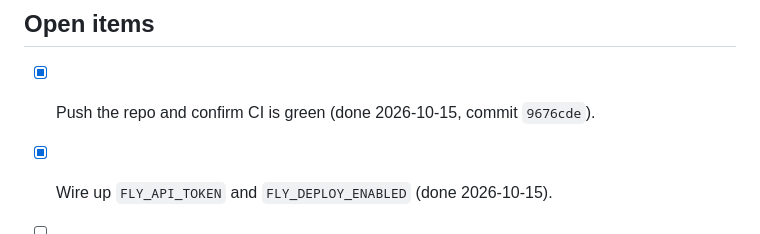
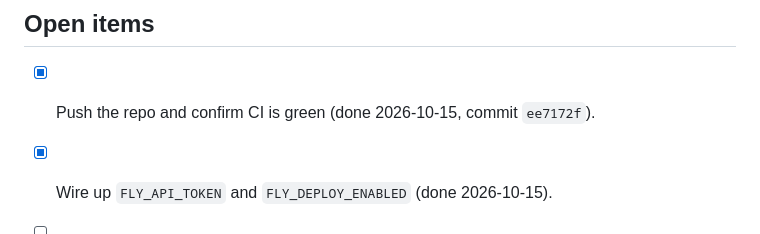
Before and after one commit to AlekseiSkr/ticket-tracker, a Markdown page: docs/features/ci-cd.md, the part around the change. Drawn GitHub-style.

Commit message:
Fix commit reference rewritten by the history cleanup

```diff
--- a/docs/features/ci-cd.md
+++ b/docs/features/ci-cd.md
@@ -67,7 +67,7 @@ is what's live.
 - **On 2026-10-15 PR #2 moved Actions** to `checkout@v7`, `setup-uv@v7` and `gitleaks@v3`.
 
 ## Open items
-- [x] Push the repo and confirm CI is green (done 2026-10-15, commit `9676cde`).
+- [x] Push the repo and confirm CI is green (done 2026-10-15, commit `ee7172f`).
 - [x] Wire up `FLY_API_TOKEN` and `FLY_DEPLOY_ENABLED` (done 2026-10-15).
 - [ ] **Rotate `FLY_API_TOKEN` before 2027-10-15**, when it expires.
   List and revoke tokens with `fly tokens list -a aleksei-ticket-tracker`.
```
